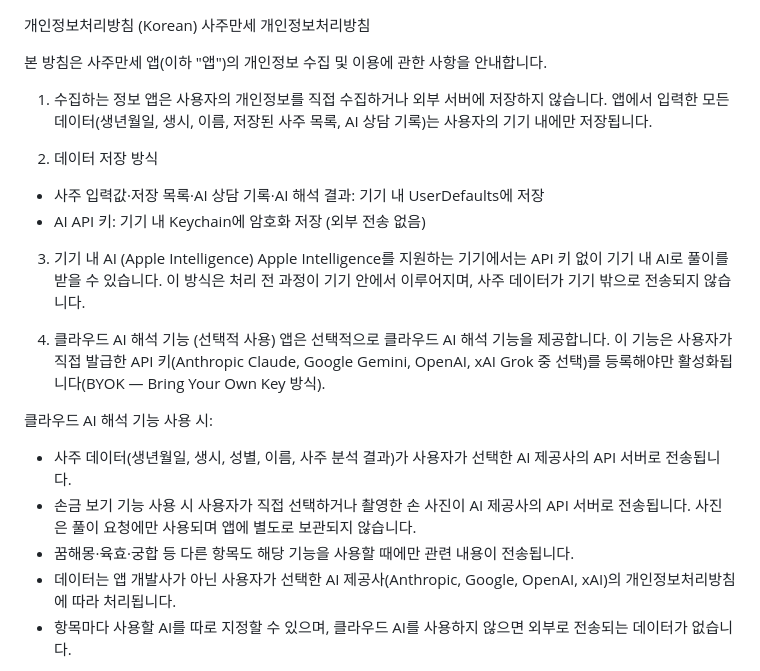
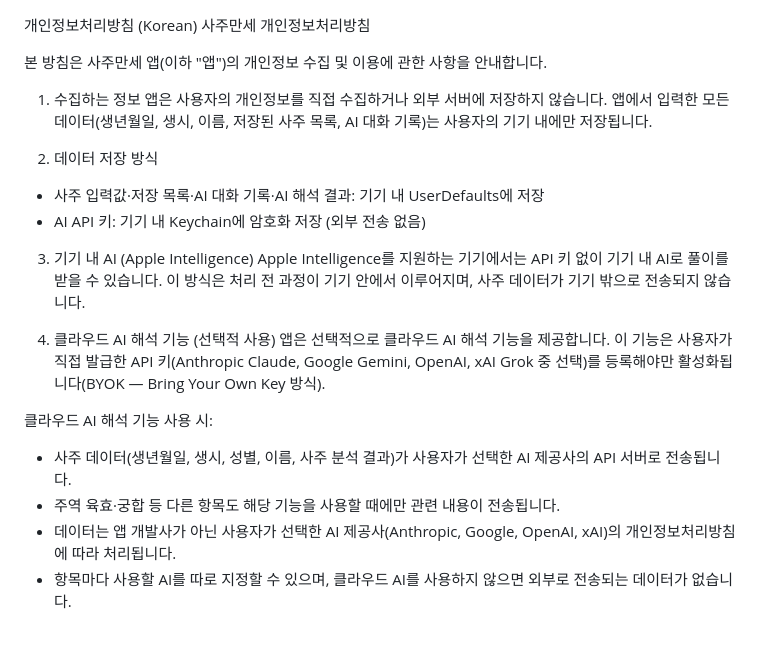
Before and after one commit to hanariago/privacy-policy, a Markdown page: sajumanse/index.md, the part around one of its changes. Rendered like a GitHub page; blank space fills up the shorter version.

```diff
--- a/sajumanse/index.md
+++ b/sajumanse/index.md
@@ -4,10 +4,10 @@
 본 방침은 사주만세 앱(이하 "앱")의 개인정보 수집 및 이용에 관한 사항을 안내합니다.
 
 1. 수집하는 정보
-앱은 사용자의 개인정보를 직접 수집하거나 외부 서버에 저장하지 않습니다. 앱에서 입력한 모든 데이터(생년월일, 생시, 이름, 저장된 사주 목록, AI 상담 기록)는 사용자의 기기 내에만 저장됩니다.
+앱은 사용자의 개인정보를 직접 수집하거나 외부 서버에 저장하지 않습니다. 앱에서 입력한 모든 데이터(생년월일, 생시, 이름, 저장된 사주 목록, AI 대화 기록)는 사용자의 기기 내에만 저장됩니다.
 
 2. 데이터 저장 방식
-- 사주 입력값·저장 목록·AI 상담 기록·AI 해석 결과: 기기 내 UserDefaults에 저장
+- 사주 입력값·저장 목록·AI 대화 기록·AI 해석 결과: 기기 내 UserDefaults에 저장
 - AI API 키: 기기 내 Keychain에 암호화 저장 (외부 전송 없음)
 
 3. 기기 내 AI (Apple Intelligence)
@@ -18,8 +18,7 @@ Apple Intelligence를 지원하는 기기에서는 API 키 없이 기기 내 AI
 
 클라우드 AI 해석 기능 사용 시:
 - 사주 데이터(생년월일, 생시, 성별, 이름, 사주 분석 결과)가 사용자가 선택한 AI 제공사의 API 서버로 전송됩니다.
-- 손금 보기 기능 사용 시 사용자가 직접 선택하거나 촬영한 손 사진이 AI 제공사의 API 서버로 전송됩니다. 사진은 풀이 요청에만 사용되며 앱에 별도로 보관되지 않습니다.
-- 꿈해몽·육효·궁합 등 다른 항목도 해당 기능을 사용할 때에만 관련 내용이 전송됩니다.
+- 주역 육효·궁합 등 다른 항목도 해당 기능을 사용할 때에만 관련 내용이 전송됩니다.
 - 데이터는 앱 개발사가 아닌 사용자가 선택한 AI 제공사(Anthropic, Google, OpenAI, xAI)의 개인정보처리방침에 따라 처리됩니다.
 - 항목마다 사용할 AI를 따로 지정할 수 있으며, 클라우드 AI를 사용하지 않으면 외부로 전송되는 데이터가 없습니다.
 
```
Also changed, not shown: other parts of sajumanse/index.md (+16 -17 lines).
